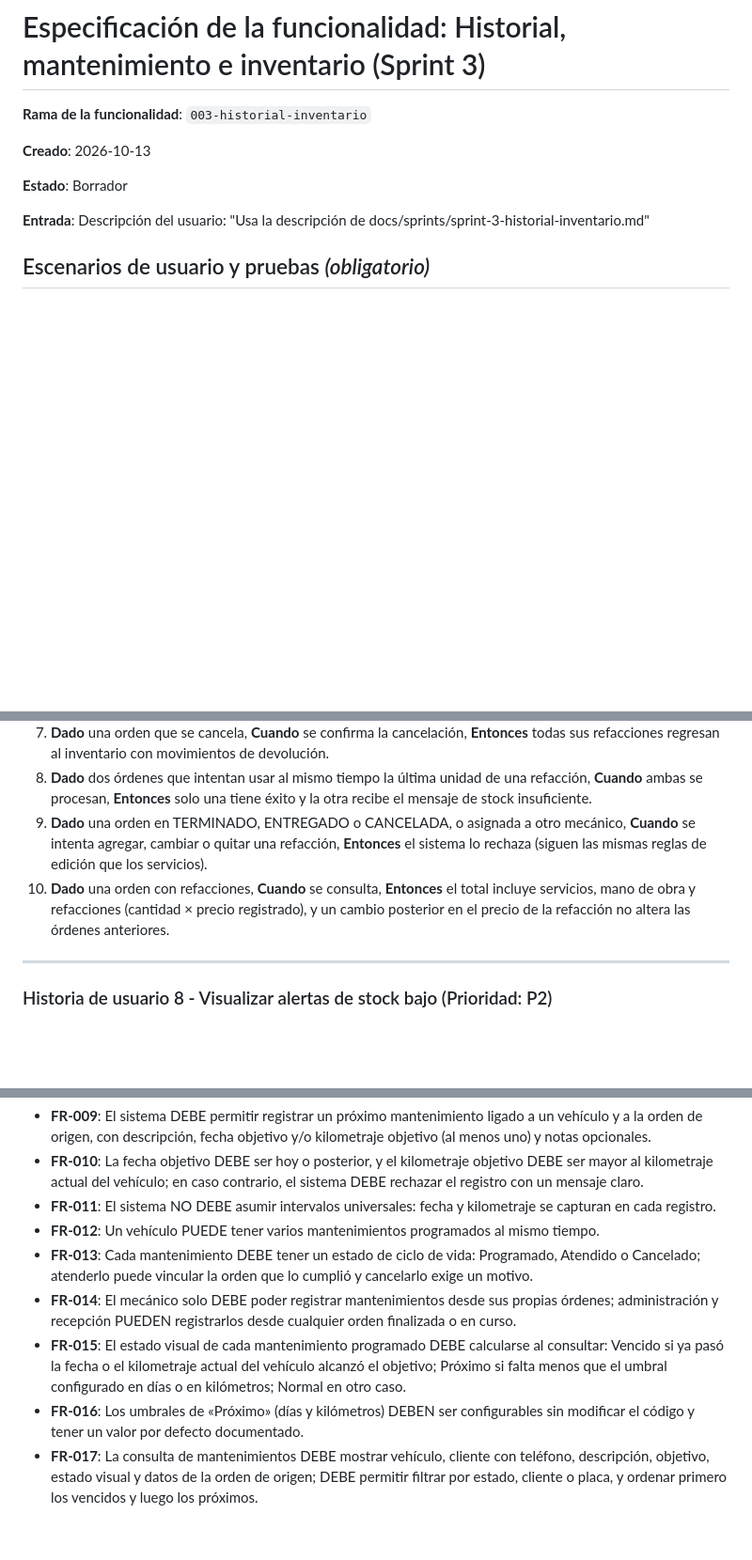
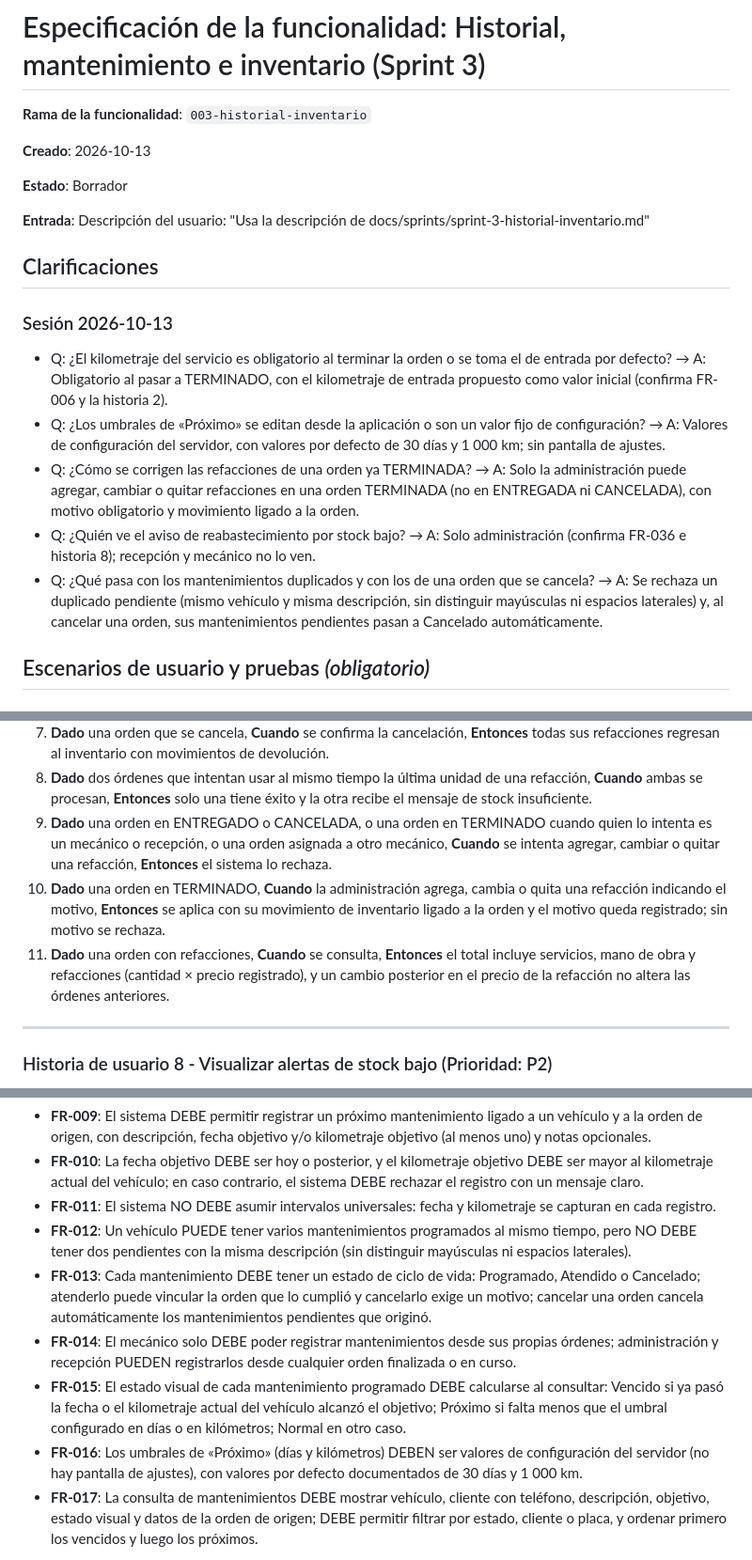
Before and after one commit to Edward2418/Motorix, a Markdown page: specs/003-historial-inventario/spec.md, 3 parts joined by grey strips. Shown at 94% size. Drawn GitHub-style; blank space fills up the shorter version.

Commit message:
docs(sprint3): registrar clarificaciones de la especificación
Co-Authored-By: Claude Sonnet 5.5 <noreply@anthropic.com>

```diff
--- a/specs/003-historial-inventario/spec.md
+++ b/specs/003-historial-inventario/spec.md
@@ -7,6 +7,16 @@
 **Estado**: Borrador
 
 **Entrada**: Descripción del usuario: "Usa la descripción de docs/sprints/sprint-3-historial-inventario.md"
+
+## Clarificaciones
+
+### Sesión 2026-10-13
+
+- Q: ¿El kilometraje del servicio es obligatorio al terminar la orden o se toma el de entrada por defecto? → A: Obligatorio al pasar a TERMINADO, con el kilometraje de entrada propuesto como valor inicial (confirma FR-006 y la historia 2).
+- Q: ¿Los umbrales de «Próximo» se editan desde la aplicación o son un valor fijo de configuración? → A: Valores de configuración del servidor, con valores por defecto de 30 días y 1 000 km; sin pantalla de ajustes.
+- Q: ¿Cómo se corrigen las refacciones de una orden ya TERMINADA? → A: Solo la administración puede agregar, cambiar o quitar refacciones en una orden TERMINADA (no en ENTREGADA ni CANCELADA), con motivo obligatorio y movimiento ligado a la orden.
+- Q: ¿Quién ve el aviso de reabastecimiento por stock bajo? → A: Solo administración (confirma FR-036 e historia 8); recepción y mecánico no lo ven.
+- Q: ¿Qué pasa con los mantenimientos duplicados y con los de una orden que se cancela? → A: Se rechaza un duplicado pendiente (mismo vehículo y misma descripción, sin distinguir mayúsculas ni espacios laterales) y, al cancelar una orden, sus mantenimientos pendientes pasan a Cancelado automáticamente.
 
 ## Escenarios de usuario y pruebas *(obligatorio)*
 
@@ -144,8 +156,9 @@ Como mecánico, quiero agregar a una orden las refacciones que usé para refleja
 6. **Dado** una refacción agregada por error, **Cuando** el mecánico la quita de la orden, **Entonces** la cantidad regresa al inventario mediante un movimiento de ENTRADA con motivo de devolución, y el movimiento original se conserva.
 7. **Dado** una orden que se cancela, **Cuando** se confirma la cancelación, **Entonces** todas sus refacciones regresan al inventario con movimientos de devolución.
 8. **Dado** dos órdenes que intentan usar al mismo tiempo la última unidad de una refacción, **Cuando** ambas se procesan, **Entonces** solo una tiene éxito y la otra recibe el mensaje de stock insuficiente.
-9. **Dado** una orden en TERMINADO, ENTREGADO o CANCELADA, o asignada a otro mecánico, **Cuando** se intenta agregar, cambiar o quitar una refacción, **Entonces** el sistema lo rechaza (siguen las mismas reglas de edición que los servicios).
-10. **Dado** una orden con refacciones, **Cuando** se consulta, **Entonces** el total incluye servicios, mano de obra y refacciones (cantidad × precio registrado), y un cambio posterior en el precio de la refacción no altera las órdenes anteriores.
+9. **Dado** una orden en ENTREGADO o CANCELADA, o una orden en TERMINADO cuando quien lo intenta es un mecánico o recepción, o una orden asignada a otro mecánico, **Cuando** se intenta agregar, cambiar o quitar una refacción, **Entonces** el sistema lo rechaza.
+10. **Dado** una orden en TERMINADO, **Cuando** la administración agrega, cambia o quita una refacción indicando el motivo, **Entonces** se aplica con su movimiento de inventario ligado a la orden y el motivo queda registrado; sin motivo se rechaza.
+11. **Dado** una orden con refacciones, **Cuando** se consulta, **Entonces** el total incluye servicios, mano de obra y refacciones (cantidad × precio registrado), y un cambio posterior en el precio de la refacción no altera las órdenes anteriores.
 
 ---
 
@@ -209,11 +222,11 @@ Como administrador, quiero ver alertas de stock bajo para reabastecer a tiempo.
 - **FR-009**: El sistema DEBE permitir registrar un próximo mantenimiento ligado a un vehículo y a la orden de origen, con descripción, fecha objetivo y/o kilometraje objetivo (al menos uno) y notas opcionales.
 - **FR-010**: La fecha objetivo DEBE ser hoy o posterior, y el kilometraje objetivo DEBE ser mayor al kilometraje actual del vehículo; en caso contrario, el sistema DEBE rechazar el registro con un mensaje claro.
 - **FR-011**: El sistema NO DEBE asumir intervalos universales: fecha y kilometraje se capturan en cada registro.
-- **FR-012**: Un vehículo PUEDE tener varios mantenimientos programados al mismo tiempo.
-- **FR-013**: Cada mantenimiento DEBE tener un estado de ciclo de vida: Programado, Atendido o Cancelado; atenderlo puede vincular la orden que lo cumplió y cancelarlo exige un motivo.
+- **FR-012**: Un vehículo PUEDE tener varios mantenimientos programados al mismo tiempo, pero NO DEBE tener dos pendientes con la misma descripción (sin distinguir mayúsculas ni espacios laterales).
+- **FR-013**: Cada mantenimiento DEBE tener un estado de ciclo de vida: Programado, Atendido o Cancelado; atenderlo puede vincular la orden que lo cumplió y cancelarlo exige un motivo; cancelar una orden cancela automáticamente los mantenimientos pendientes que originó.
 - **FR-014**: El mecánico solo DEBE poder registrar mantenimientos desde sus propias órdenes; administración y recepción PUEDEN registrarlos desde cualquier orden finalizada o en curso.
 - **FR-015**: El estado visual de cada mantenimiento programado DEBE calcularse al consultar: Vencido si ya pasó la fecha o el kilometraje actual del vehículo alcanzó el objetivo; Próximo si falta menos que el umbral configurado en días o en kilómetros; Normal en otro caso.
-- **FR-016**: Los umbrales de «Próximo» (días y kilómetros) DEBEN ser configurables sin modificar el código y tener un valor por defecto documentado.
+- **FR-016**: Los umbrales de «Próximo» (días y kilómetros) DEBEN ser valores de configuración del servidor (no hay pantalla de ajustes), con valores por defecto documentados de 30 días y 1 000 km.
 - **FR-017**: La consulta de mantenimientos DEBE mostrar vehículo, cliente con teléfono, descripción, objetivo, estado visual y datos de la orden de origen; DEBE permitir filtrar por estado, cliente o placa, y ordenar primero los vencidos y luego los próximos.
 
 **Catálogo e inventario**
```
Also changed, not shown: other parts of specs/003-historial-inventario/spec.md (+6 -4 lines), 1 other file.
